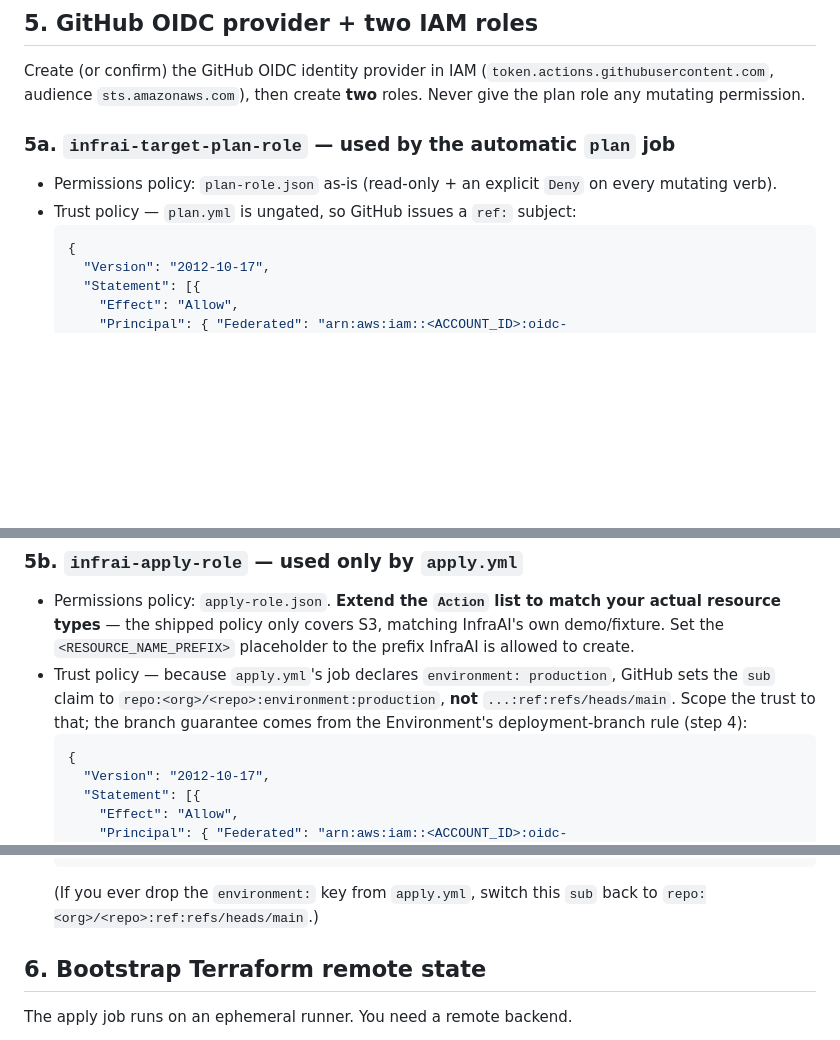
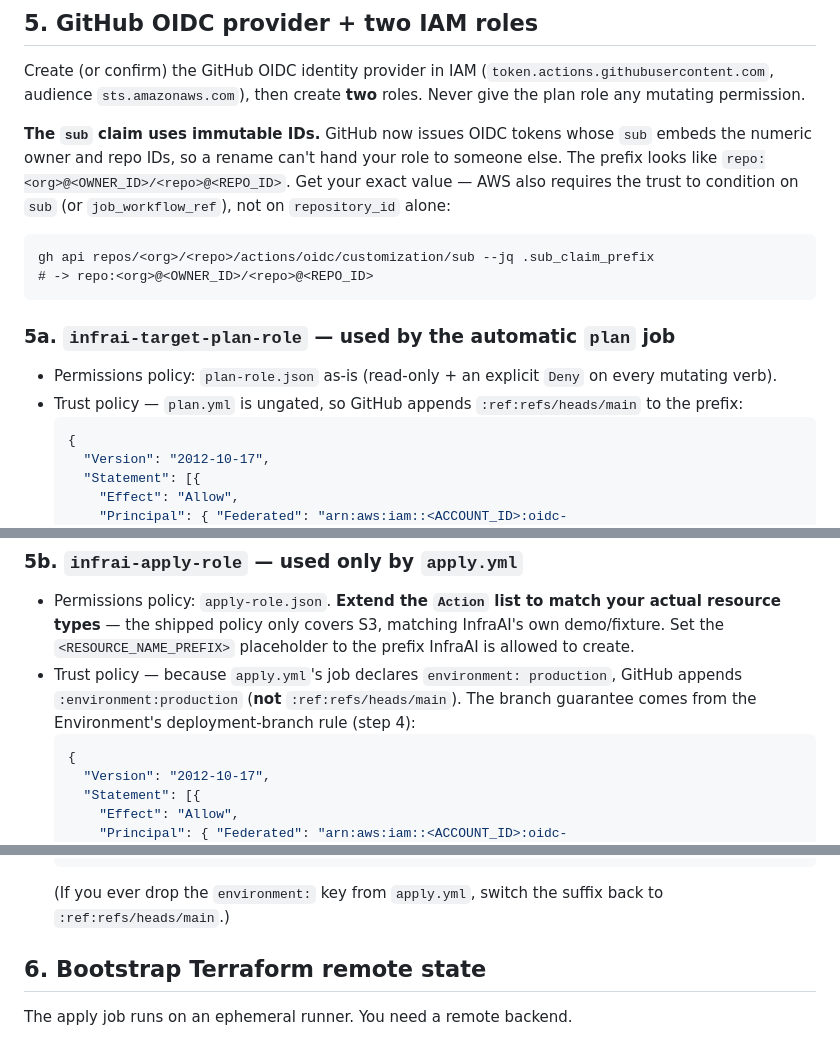
Before and after one commit to mgonzalezsanz/InfraAi, a Markdown page: templates/target-repo-setup/SETUP.md, 3 parts joined by grey strips. Rendered like a GitHub page; blank space fills up the shorter version.

Commit message:
Document immutable-ID OIDC sub claim in SETUP.md

````diff
--- a/templates/target-repo-setup/SETUP.md
+++ b/templates/target-repo-setup/SETUP.md
@@ -51,10 +51,21 @@ Create (or confirm) the GitHub OIDC identity provider in IAM
 (`token.actions.githubusercontent.com`, audience `sts.amazonaws.com`), then
 create **two** roles. Never give the plan role any mutating permission.
 
+**The `sub` claim uses immutable IDs.** GitHub now issues OIDC tokens whose `sub`
+embeds the numeric owner and repo IDs, so a rename can't hand your role to
+someone else. The prefix looks like `repo:<org>@<OWNER_ID>/<repo>@<REPO_ID>`. Get
+your exact value — AWS also requires the trust to condition on `sub` (or
+`job_workflow_ref`), not on `repository_id` alone:
+```
+gh api repos/<org>/<repo>/actions/oidc/customization/sub --jq .sub_claim_prefix
+# -> repo:<org>@<OWNER_ID>/<repo>@<REPO_ID>
+```
+
 ### 5a. `infrai-target-plan-role` — used by the automatic `plan` job
 - Permissions policy: `plan-role.json` as-is (read-only + an explicit `Deny` on
   every mutating verb).
-- Trust policy — `plan.yml` is ungated, so GitHub issues a `ref:` subject:
+- Trust policy — `plan.yml` is ungated, so GitHub appends `:ref:refs/heads/main`
+  to the prefix:
   ```json
   {
     "Version": "2012-10-17",
@@ -78,9 +89,8 @@ create **two** roles. Never give the plan role any mutating permission.
   own demo/fixture. Set the `<RESOURCE_NAME_PREFIX>` placeholder to the prefix
   InfraAI is allowed to create.
 - Trust policy — because `apply.yml`'s job declares `environment: production`,
-  GitHub sets the `sub` claim to `repo:<org>/<repo>:environment:production`, **not**
-  `...:ref:refs/heads/main`. Scope the trust to that; the branch guarantee comes
-  from the Environment's deployment-branch rule (step 4):
+  GitHub appends `:environment:production` (**not** `:ref:refs/heads/main`). The
+  branch guarantee comes from the Environment's deployment-branch rule (step 4):
   ```json
   {
     "Version": "2012-10-17",
@@ -97,8 +107,8 @@ create **two** roles. Never give the plan role any mutating permission.
     }]
   }
   ```
-  (If you ever drop the `environment:` key from `apply.yml`, switch this `sub`
-  back to `repo:<org>/<repo>:ref:refs/heads/main`.)
+  (If you ever drop the `environment:` key from `apply.yml`, switch the suffix
+  back to `:ref:refs/heads/main`.)
 
 ## 6. Bootstrap Terraform remote state
 The apply job runs on an ephemeral runner. You need a remote backend.
````
Also changed, not shown: other parts of templates/target-repo-setup/SETUP.md (+2 -2 lines).
